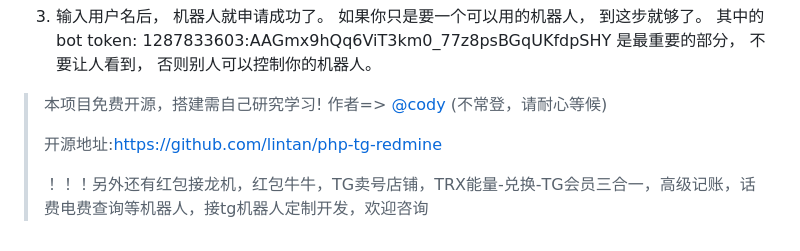
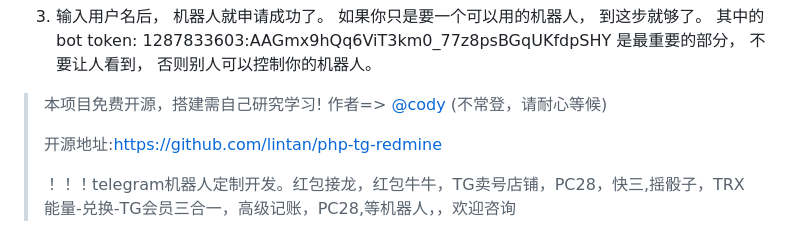
Before and after one commit to lintan/php-tg-redmine, a Markdown page: README.md, the part around the change. GitHub-like rendering.

```diff
--- a/README.md
+++ b/README.md
@@ -110,4 +110,4 @@
 >
 >开源地址:https://github.com/lintan/php-tg-redmine
 >
->！！！另外还有红包接龙机，红包牛牛，TG卖号店铺，TRX能量-兑换-TG会员三合一，高级记账，话费电费查询等机器人，接tg机器人定制开发，欢迎咨询
+>！！！telegram机器人定制开发。红包接龙，红包牛牛，TG卖号店铺，PC28，快三,摇骰子，TRX能量-兑换-TG会员三合一，高级记账，PC28,等机器人，，欢迎咨询
```
